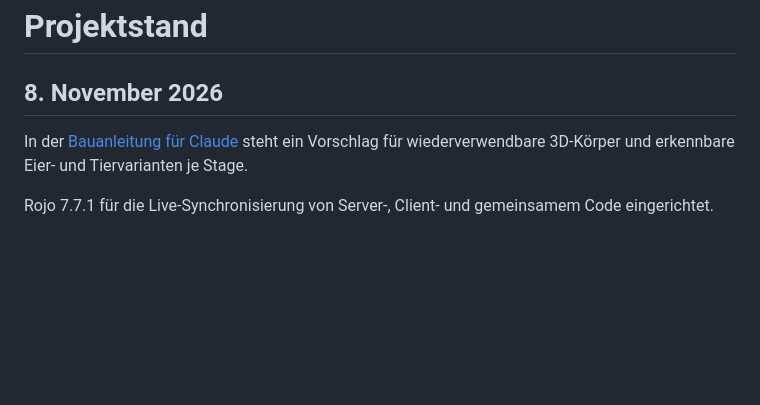
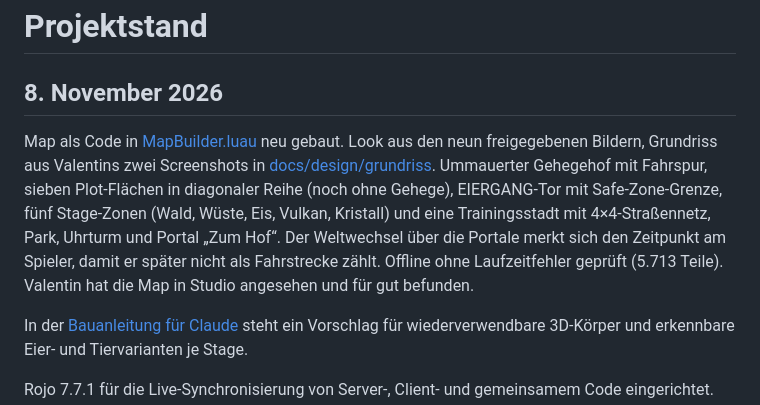
Before and after one commit to Valentindghjg/Ride-a-kukurin-to-steal-an-egg-, a Markdown page: CHANGELOG.md, the part around the change. Drawn GitHub-style; blank space fills up the shorter version.

```diff
--- a/CHANGELOG.md
+++ b/CHANGELOG.md
@@ -1,6 +1,8 @@
 # Projektstand
 
 ## 8. November 2026
+
+Map als Code in [MapBuilder.luau](src/server/MapBuilder.luau) neu gebaut. Look aus den neun freigegebenen Bildern, Grundriss aus Valentins zwei Screenshots in [docs/design/grundriss](docs/design/grundriss/). Ummauerter Gehegehof mit Fahrspur, sieben Plot-Flächen in diagonaler Reihe (noch ohne Gehege), EIERGANG-Tor mit Safe-Zone-Grenze, fünf Stage-Zonen (Wald, Wüste, Eis, Vulkan, Kristall) und eine Trainingsstadt mit 4×4-Straßennetz, Park, Uhrturm und Portal „Zum Hof“. Der Weltwechsel über die Portale merkt sich den Zeitpunkt am Spieler, damit er später nicht als Fahrstrecke zählt. Offline ohne Laufzeitfehler geprüft (5.713 Teile). Valentin hat die Map in Studio angesehen und für gut befunden.
 
 In der [Bauanleitung für Claude](CLAUDE.md#modellvorschlag-für-viele-stages) steht ein Vorschlag für wiederverwendbare 3D-Körper und erkennbare Eier- und Tiervarianten je Stage.
 
```
Also changed, not shown: docs/design/README.md (+11 -0 lines), docs/design/grundriss/hof-zonen.png (added), 4 other files.
